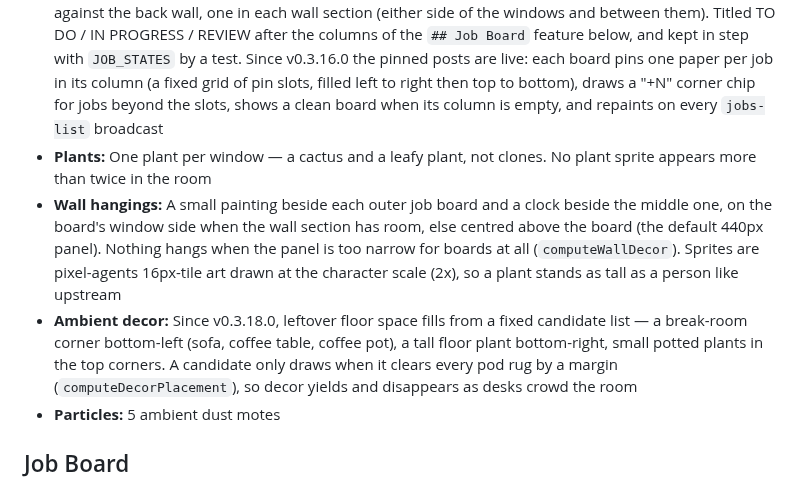
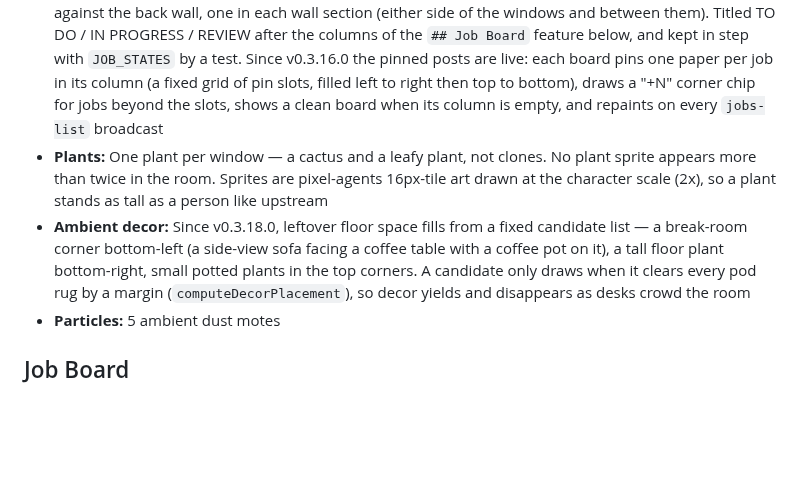
Before and after one commit to bill10/agent-007, a Markdown page: DESIGN.md, the part around the change. GitHub-like rendering; blank space fills up the shorter version.

Commit message:
feat: remove office wall hangings, turn the sofa to face the coffee table
The clock and two small paintings from v0.3.22.0 are gone (computeWallDecor,
drawWallDecor, their consts, sprite files, test, and doc mentions). The
break-room sofa is now pixel-agents' SOFA_SIDE sprite (16x32, faces right
natively), vendored as sofa_side.png, drawn one art pixel higher so its feet
share the coffee table's floor line. The lounge candidate shrinks to match.
SPRITE_PATHS is exported so a test can assert every sprite file exists, since
a missing sprite silently drops its whole decor group.

Co-Authored-By: Claude Fable 5.1 <noreply@anthropic.com>
Claude-Session: https://claude.ai/code/session_01Mf5igbDFZ8SdbxK4iEoHNN

```diff
--- a/DESIGN.md
+++ b/DESIGN.md
@@ -260,16 +260,12 @@ lays out against a 0x0 room.
 - **Windows:** Two windows with day/night cycle based on local time
 - **Job boards:** Three freestanding whiteboards on A-frame stands (not wall-mounted), standing almost against the back wall, one in each wall section (either side of the windows and between them). Titled TO DO / IN PROGRESS / REVIEW after the columns of the `## Job Board` feature below, and kept in step with `JOB_STATES` by a test. Since v0.3.16.0 the pinned posts are live: each board pins one paper per job in its column (a fixed grid of pin slots, filled left to right then top to bottom), draws a "+N" corner chip for jobs beyond the slots, shows a clean board when its column is empty, and repaints on every `jobs-list` broadcast
 - **Plants:** One plant per window — a cactus and a leafy plant, not clones.
-  No plant sprite appears more than twice in the room
-- **Wall hangings:** A small painting beside each outer job board and a clock
-  beside the middle one, on the board's window side when the wall section has
-  room, else centred above the board (the default 440px panel). Nothing hangs
-  when the panel is too narrow for boards at all (`computeWallDecor`). Sprites
-  are pixel-agents 16px-tile art drawn at the
-  character scale (2x), so a plant stands as tall as a person like upstream
+  No plant sprite appears more than twice in the room. Sprites are pixel-agents
+  16px-tile art drawn at the character scale (2x), so a plant stands as tall
+  as a person like upstream
 - **Ambient decor:** Since v0.3.18.0, leftover floor space fills from a fixed
-  candidate list — a break-room corner bottom-left (sofa, coffee table, coffee
-  pot), a tall floor plant bottom-right, small potted plants in the top
+  candidate list — a break-room corner bottom-left (a side-view sofa facing a
+  coffee table with a coffee pot on it), a tall floor plant bottom-right, small potted plants in the top
   corners. A candidate only draws when it clears every pod rug by a margin
   (`computeDecorPlacement`), so decor yields and disappears as desks crowd the
   room
```
Also changed, not shown: README.md (+2 -2 lines), public/assets/furniture/clock.png (deleted), public/assets/furniture/small_painting.png (deleted), public/assets/furniture/small_painting_2.png (deleted), public/assets/furniture/sofa_front.png (deleted), public/assets/furniture/sofa_side.png (added), 2 other files.
